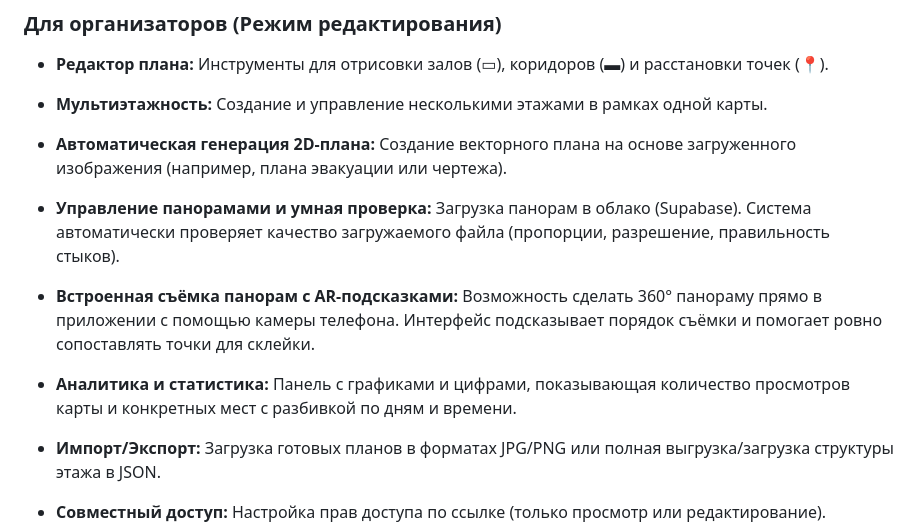
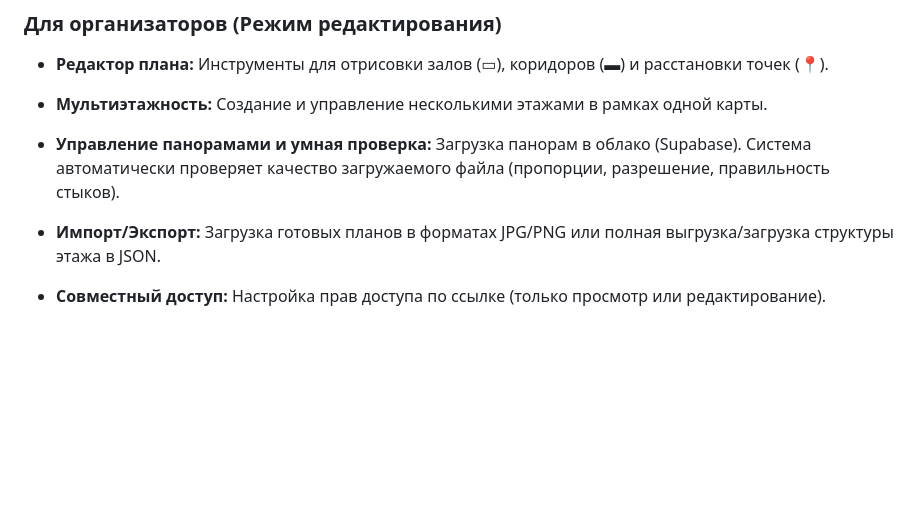
Before and after one commit to skibidiSQL/map_area_, a Markdown page: readme.md, the part around the change. GitHub-like rendering; blank space fills up the shorter version.

```diff
--- a/readme.md
+++ b/readme.md
@@ -22,13 +22,7 @@ PWA-приложение для создания и просмотра инте
 
 * **Мультиэтажность:** Создание и управление несколькими этажами в рамках одной карты.
 
-* **Автоматическая генерация 2D-плана:** Создание векторного плана на основе загруженного изображения (например, плана эвакуации или чертежа).
-
 * **Управление панорамами и умная проверка:** Загрузка панорам в облако (Supabase). Система автоматически проверяет качество загружаемого файла (пропорции, разрешение, правильность стыков).
-
-* **Встроенная съёмка панорам с AR-подсказками:** Возможность сделать 360° панораму прямо в приложении с помощью камеры телефона. Интерфейс подсказывает порядок съёмки и помогает ровно сопоставлять точки для склейки.
-
-* **Аналитика и статистика:** Панель с графиками и цифрами, показывающая количество просмотров карты и конкретных мест с разбивкой по дням и времени.
 
 * **Импорт/Экспорт:** Загрузка готовых планов в форматах JPG/PNG или полная выгрузка/загрузка структуры этажа в JSON.
 
```
